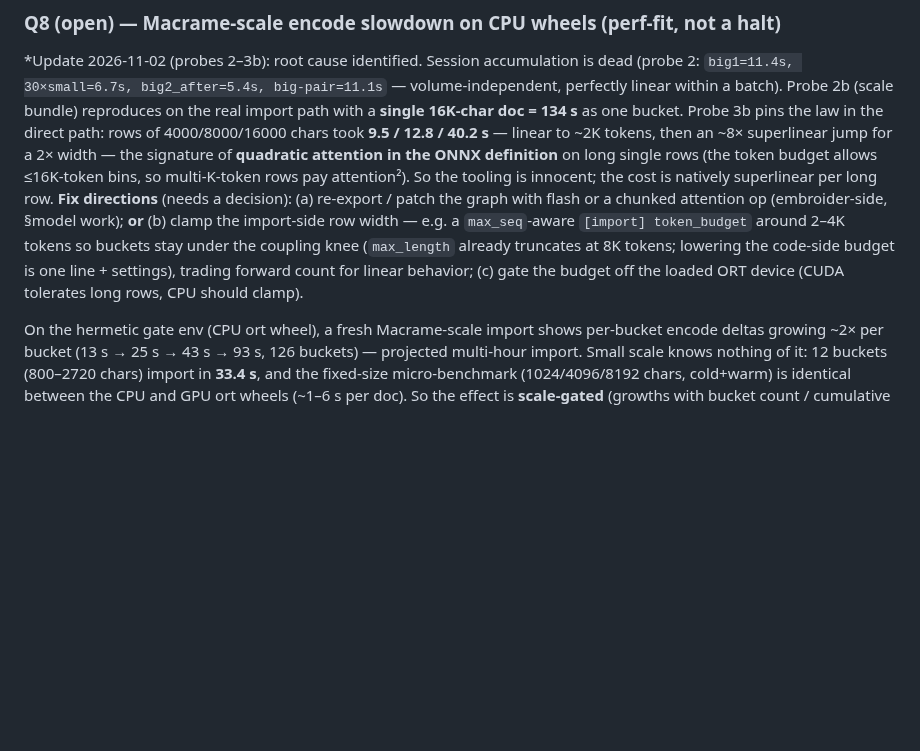
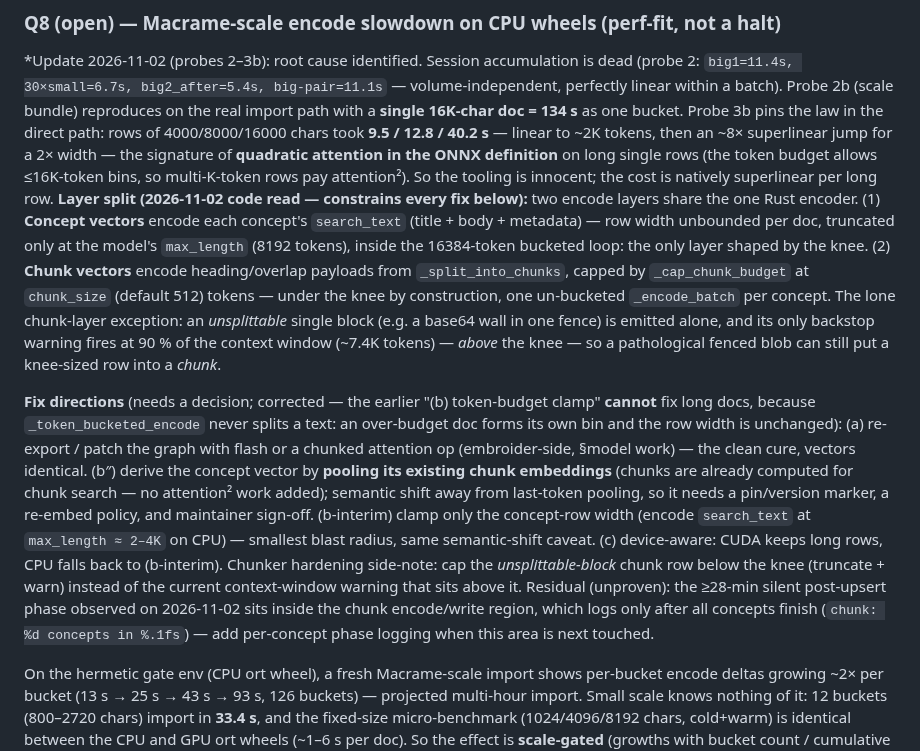
Before and after one commit to opticsWolf/OKFgraph, a Markdown page: docs/issue-solving-implementation-plan.md, the part around the change. Drawn GitHub-style; blank space fills up the shorter version.

Commit message:
plan Q8: layer-split correction (concept rows vs capped chunk rows), fix directions revised (budget clamp retracted; chunk-pool option added)

```diff
--- a/docs/issue-solving-implementation-plan.md
+++ b/docs/issue-solving-implementation-plan.md
@@ -639,14 +639,41 @@ jump for a 2× width — the signature of **quadratic attention in the ONNX
 definition** on long single rows (the token budget allows ≤16K-token
 bins, so multi-K-token rows pay attention²). So the tooling is
 innocent; the cost is natively superlinear per long row.
-**Fix directions** (needs a decision): (a) re-export / patch the graph
-with flash or a chunked attention op (embroider-side, §model work); **or**
-(b) clamp the import-side row width — e.g. a `max_seq`-aware
-`[import] token_budget` around 2–4K tokens so buckets stay under the
-coupling knee (`max_length` already truncates at 8K tokens; lowering the
-code-side budget is one line + settings), trading forward count for
-linear behavior; (c) gate the budget off the loaded ORT device (CUDA
-tolerates long rows, CPU should clamp).
+**Layer split (2026-11-02 code read — constrains every fix below):**
+two encode layers share the one Rust encoder. (1) **Concept vectors**
+encode each concept's `search_text` (title + body + metadata) — row width
+unbounded per doc, truncated only at the model's `max_length` (8192
+tokens), inside the 16384-token bucketed loop: the only layer shaped by
+the knee. (2) **Chunk vectors** encode heading/overlap payloads from
+`_split_into_chunks`, capped by `_cap_chunk_budget` at `chunk_size`
+(default 512) tokens — under the knee by construction, one un-bucketed
+`_encode_batch` per concept. The lone chunk-layer exception: an
+*unsplittable* single block (e.g. a base64 wall in one fence) is emitted
+alone, and its only backstop warning fires at 90 % of the context window
+(~7.4K tokens) — *above* the knee — so a pathological fenced blob can
+still put a knee-sized row into a *chunk*.
+
+**Fix directions** (needs a decision; corrected — the earlier "(b)
+token-budget clamp" **cannot** fix long docs, because
+`_token_bucketed_encode` never splits a text: an over-budget doc forms
+its own bin and the row width is unchanged):
+(a) re-export / patch the graph with flash or a chunked attention op
+(embroider-side, §model work) — the clean cure, vectors identical.
+(b″) derive the concept vector by **pooling its existing chunk
+embeddings** (chunks are already computed for chunk search — no
+attention² work added); semantic shift away from last-token pooling, so
+it needs a pin/version marker, a re-embed policy, and maintainer
+sign-off. (b-interim) clamp only the concept-row width (encode
+`search_text` at `max_length ≈ 2–4K` on CPU) — smallest blast radius,
+same semantic-shift caveat. (c) device-aware: CUDA keeps long rows, CPU
+falls back to (b-interim).
+Chunker hardening side-note: cap the *unsplittable-block* chunk row
+below the knee (truncate + warn) instead of the current context-window
+warning that sits above it.
+Residual (unproven): the ≥28-min silent post-upsert phase observed on
+2026-11-02 sits inside the chunk encode/write region, which logs only
+after all concepts finish (`chunk: %d concepts in %.1fs`) — add
+per-concept phase logging when this area is next touched.
 
 On the hermetic gate env (CPU ort wheel), a fresh Macrame-scale import
 shows per-bucket encode deltas growing ~2× per bucket (13 s → 25 s → 43 s
```
